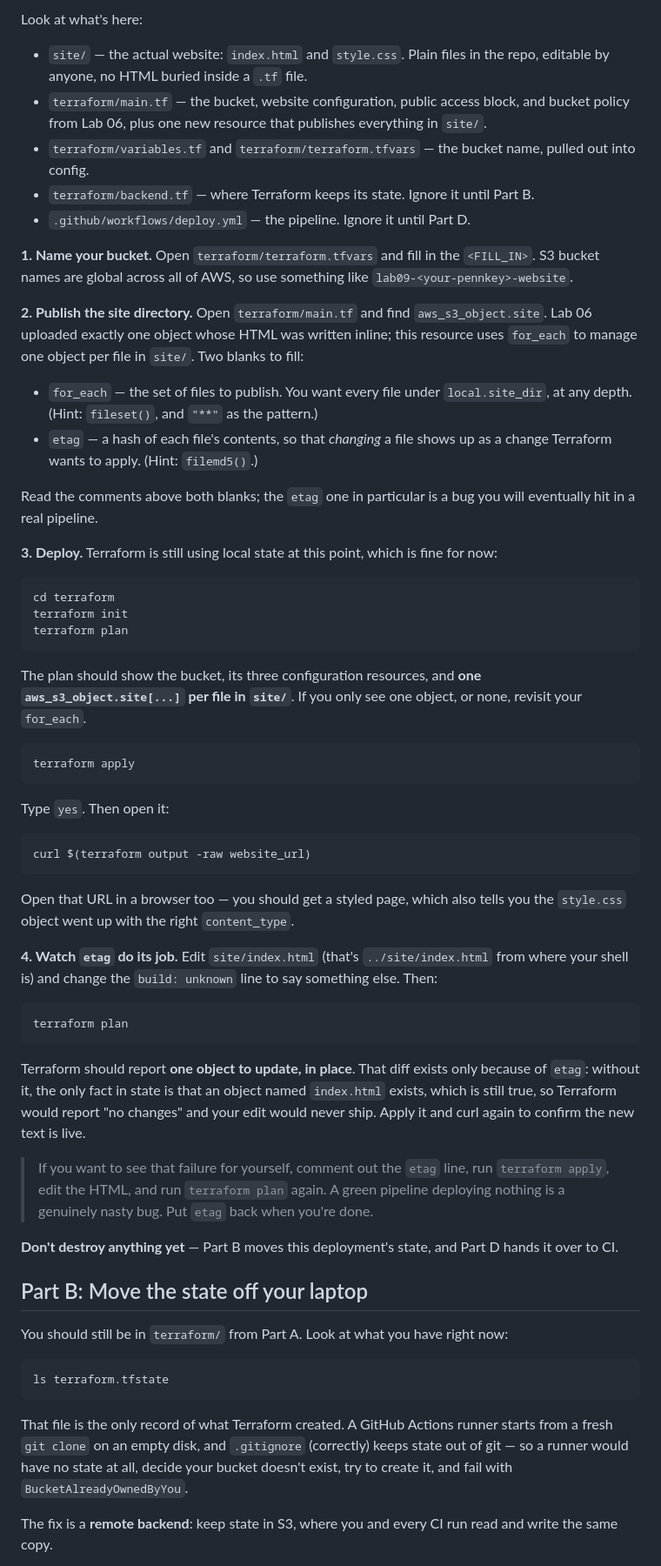
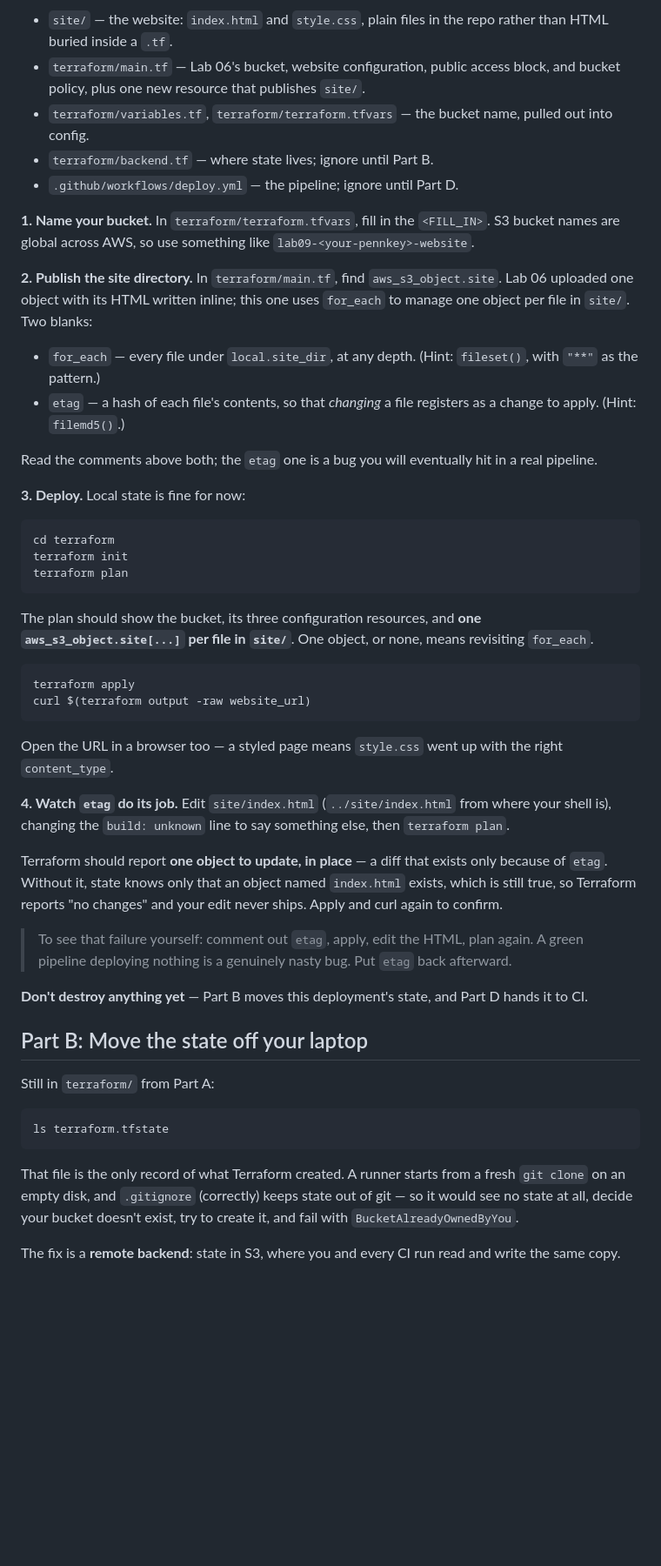
Before and after one commit to 0frankie/fa2026-lab08-ci-cd, a Markdown page: README.md, the part around one of its changes. Shown at 87% size. Rendered like a GitHub page; blank space fills up the shorter version.

Commit message:
make readme more concise

````diff
--- a/README.md
+++ b/README.md
@@ -64,22 +57,20 @@ Before automating a deploy, you should be able to do it by hand — if you can't
 
-Look at what's here:
+- `site/` — the website: `index.html` and `style.css`, plain files in the repo rather than HTML buried inside a `.tf`.
+- `terraform/main.tf` — Lab 06's bucket, website configuration, public access block, and bucket policy, plus one new resource that publishes `site/`.
+- `terraform/variables.tf`, `terraform/terraform.tfvars` — the bucket name, pulled out into config.
+- `terraform/backend.tf` — where state lives; ignore until Part B.
+- `.github/workflows/deploy.yml` — the pipeline; ignore until Part D.
 
-- `site/` — the actual website: `index.html` and `style.css`. Plain files in the repo, editable by anyone, no HTML buried inside a `.tf` file.
-- `terraform/main.tf` — the bucket, website configuration, public access block, and bucket policy from Lab 06, plus one new resource that publishes everything in `site/`.
-- `terraform/variables.tf` and `terraform/terraform.tfvars` — the bucket name, pulled out into config.
-- `terraform/backend.tf` — where Terraform keeps its state. Ignore it until Part B.
-- `.github/workflows/deploy.yml` — the pipeline. Ignore it until Part D.
+**1. Name your bucket.** In `terraform/terraform.tfvars`, fill in the `<FILL_IN>`. S3 bucket names are global across AWS, so use something like `lab09-<your-pennkey>-website`.
 
-**1. Name your bucket.** Open `terraform/terraform.tfvars` and fill in the `<FILL_IN>`. S3 bucket names are global across all of AWS, so use something like `lab09-<your-pennkey>-website`.
+**2. Publish the site directory.** In `terraform/main.tf`, find `aws_s3_object.site`. Lab 06 uploaded one object with its HTML written inline; this one uses `for_each` to manage one object per file in `site/`. Two blanks:
 
-**2. Publish the site directory.** Open `terraform/main.tf` and find `aws_s3_object.site`. Lab 06 uploaded exactly one object whose HTML was written inline; this resource uses `for_each` to manage one object per file in `site/`. Two blanks to fill:
+- `for_each` — every file under `local.site_dir`, at any depth. (Hint: `fileset()`, with `"**"` as the pattern.)
+- `etag` — a hash of each file's contents, so that _changing_ a file registers as a change to apply. (Hint: `filemd5()`.)
 
-- `for_each` — the set of files to publish. You want every file under `local.site_dir`, at any depth. (Hint: `fileset()`, and `"**"` as the pattern.)
-- `etag` — a hash of each file's contents, so that _changing_ a file shows up as a change Terraform wants to apply. (Hint: `filemd5()`.)
+Read the comments above both; the `etag` one is a bug you will eventually hit in a real pipeline.
 
-Read the comments above both blanks; the `etag` one in particular is a bug you will eventually hit in a real pipeline.
-
-**3. Deploy.** Terraform is still using local state at this point, which is fine for now:
+**3. Deploy.** Local state is fine for now:
 
 ```bash
 cd terraform
@@ -87,41 +78,32 @@ terraform init
 terraform plan
 ```
 
-The plan should show the bucket, its three configuration resources, and **one `aws_s3_object.site[...]` per file in `site/`**. If you only see one object, or none, revisit your `for_each`.
+The plan should show the bucket, its three configuration resources, and **one `aws_s3_object.site[...]` per file in `site/`**. One object, or none, means revisiting `for_each`.
 
 ```bash
 terraform apply
-```
-
-Type `yes`. Then open it:
-
-```bash
 curl $(terraform output -raw website_url)
 ```
 
-Open that URL in a browser too — you should get a styled page, which also tells you the `style.css` object went up with the right `content_type`.
+Open the URL in a browser too — a styled page means `style.css` went up with the right `content_type`.
 
-**4. Watch `etag` do its job.** Edit `site/index.html` (that's `../site/index.html` from where your shell is) and change the `build: unknown` line to say something else. Then:
+**4. Watch `etag` do its job.** Edit `site/index.html` (`../site/index.html` from where your shell is), changing the `build: unknown` line to say something else, then `terraform plan`.
 
-```bash
-terraform plan
-```
+Terraform should report **one object to update, in place** — a diff that exists only because of `etag`. Without it, state knows only that an object named `index.html` exists, which is still true, so Terraform reports "no changes" and your edit never ships. Apply and curl again to confirm.
 
-Terraform should report **one object to update, in place**. That diff exists only because of `etag`: without it, the only fact in state is that an object named `index.html` exists, which is still true, so Terraform would report "no changes" and your edit would never ship. Apply it and curl again to confirm the new text is live.
+> To see that failure yourself: comment out `etag`, apply, edit the HTML, plan again. A green pipeline deploying nothing is a genuinely nasty bug. Put `etag` back afterward.
 
-> If you want to see that failure for yourself, comment out the `etag` line, run `terraform apply`, edit the HTML, and run `terraform plan` again. A green pipeline deploying nothing is a genuinely nasty bug. Put `etag` back when you're done.
-
-**Don't destroy anything yet** — Part B moves this deployment's state, and Part D hands it over to CI.
+**Don't destroy anything yet** — Part B moves this deployment's state, and Part D hands it to CI.
 
 ## Part B: Move the state off your laptop
 
-You should still be in `terraform/` from Part A. Look at what you have right now:
+Still in `terraform/` from Part A:
 
 ```bash
 ls terraform.tfstate
 ```
 
-That file is the only record of what Terraform created. A GitHub Actions runner starts from a fresh `git clone` on an empty disk, and `.gitignore` (correctly) keeps state out of git — so a runner would have no state at all, decide your bucket doesn't exist, try to create it, and fail with `BucketAlreadyOwnedByYou`.
+That file is the only record of what Terraform created. A runner starts from a fresh `git clone` on an empty disk, and `.gitignore` (correctly) keeps state out of git — so it would see no state at all, decide your bucket doesn't exist, try to create it, and fail with `BucketAlreadyOwnedByYou`.
 
-The fix is a **remote backend**: keep state in S3, where you and every CI run read and write the same copy.
+The fix is a **remote backend**: state in S3, where you and every CI run read and write the same copy.
 
````
Also changed, not shown: other parts of README.md (+47 -63 lines).
